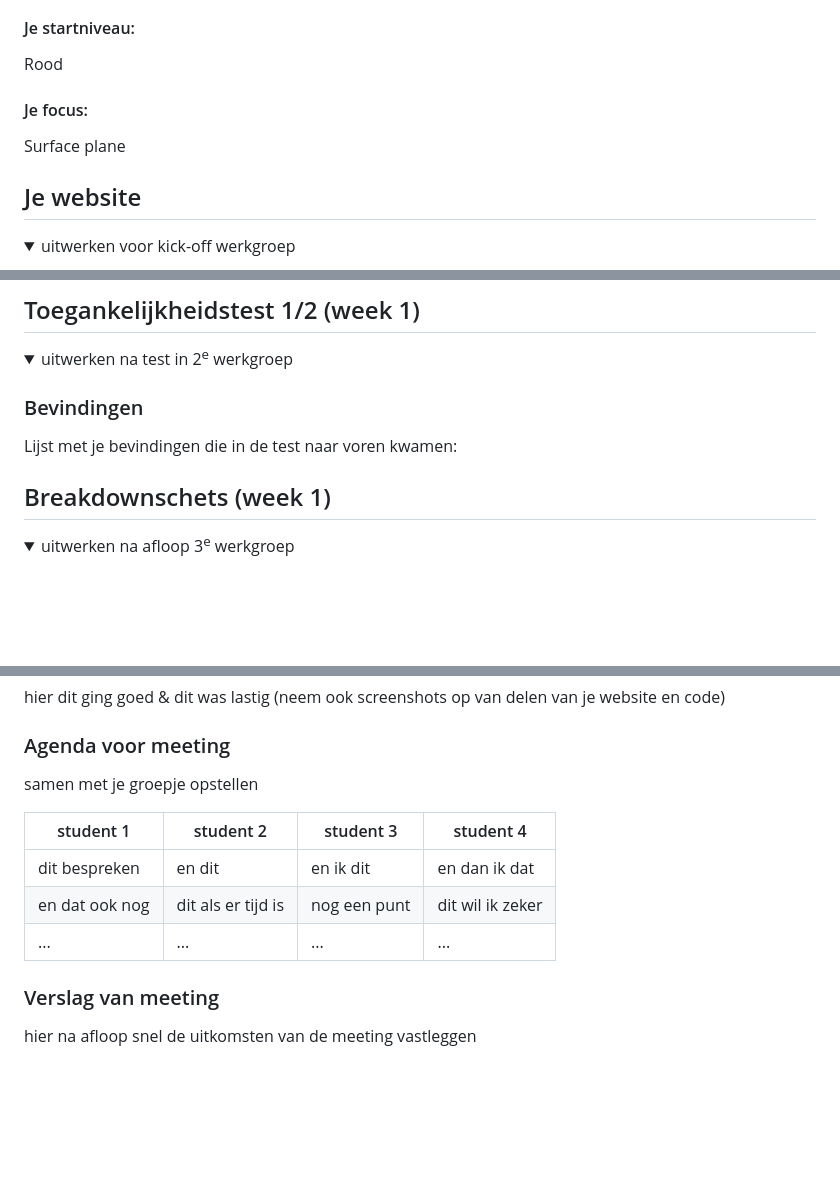
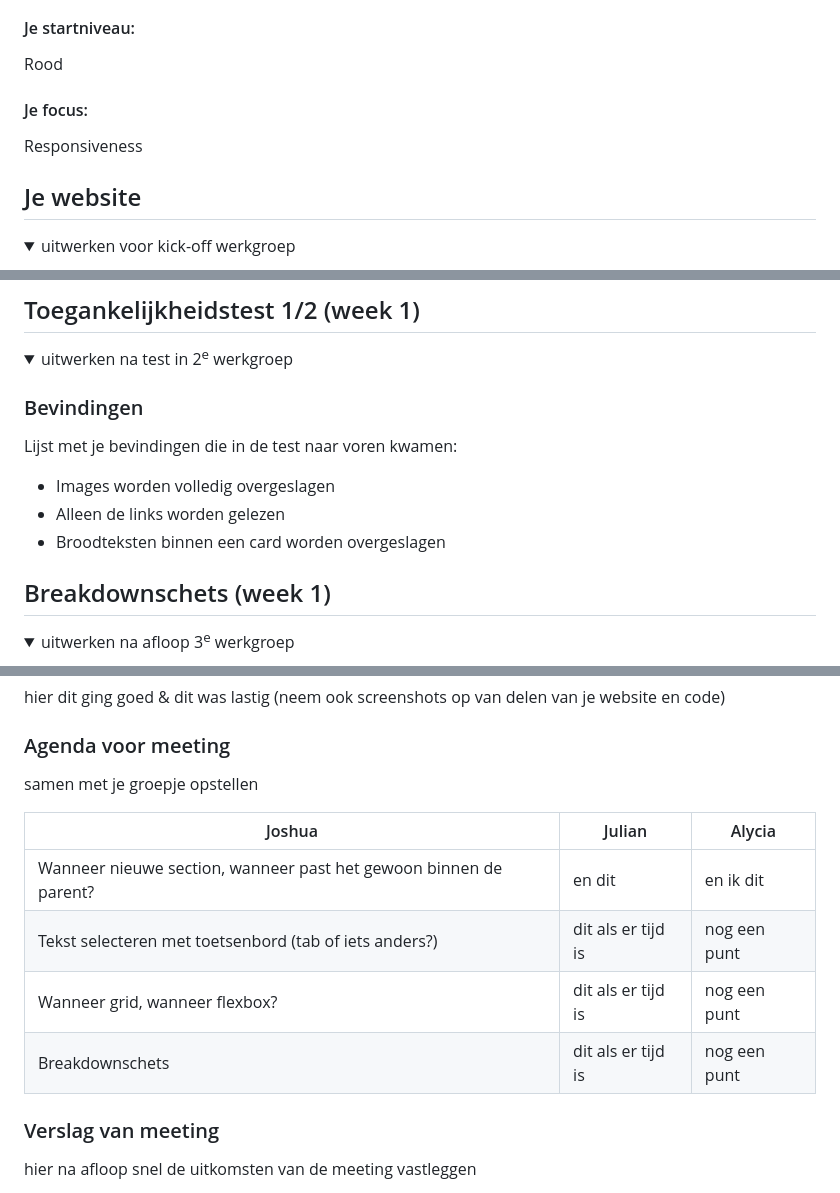
Before and after one commit to Astiazj/FED, a Markdown page: README.md, 3 parts joined by grey strips. Drawn GitHub-style; folded sections open; blank space fills up the shorter version.

```diff
--- a/README.md
+++ b/README.md
@@ -22,7 +22,7 @@ Nb. Door *open* toe te voegen aan een *details* element kun je deze standaard op
   Rood
 
   #### Je focus:
-  Surface plane
+  Responsiveness
 
 </details>
 
@@ -57,6 +57,9 @@ Nb. Door *open* toe te voegen aan een *details* element kun je deze standaard op
 
   ### Bevindingen
   Lijst met je bevindingen die in de test naar voren kwamen:
+  - Images worden volledig overgeslagen
+  - Alleen de links worden gelezen
+  - Broodteksten binnen een card worden overgeslagen
 
 </details>
 
@@ -94,11 +97,12 @@ Nb. Door *open* toe te voegen aan een *details* element kun je deze standaard op
   ### Agenda voor meeting
   samen met je groepje opstellen
 
-  | student 1      | student 2          | student 3    | student 4        |
-  | ---            | ---                | ---          | ---              |
-  | dit bespreken  | en dit             | en ik dit    | en dan ik dat    |
-  | en dat ook nog | dit als er tijd is | nog een punt | dit wil ik zeker |
-  | ...            | ...                | ...          | ...              |
+  | Joshua         | Julian             | Alycia       |
+  | ---            | ---                | ---          |
+  | Wanneer nieuwe section, wanneer past het gewoon binnen de parent? | en dit             | en ik dit    |
+  | Tekst selecteren met toetsenbord (tab of iets anders?) | dit als er tijd is | nog een punt |
+  | Wanneer grid, wanneer flexbox? | dit als er tijd is | nog een punt |
+  | Breakdownschets | dit als er tijd is | nog een punt |
 
 
   ### Verslag van meeting
```
